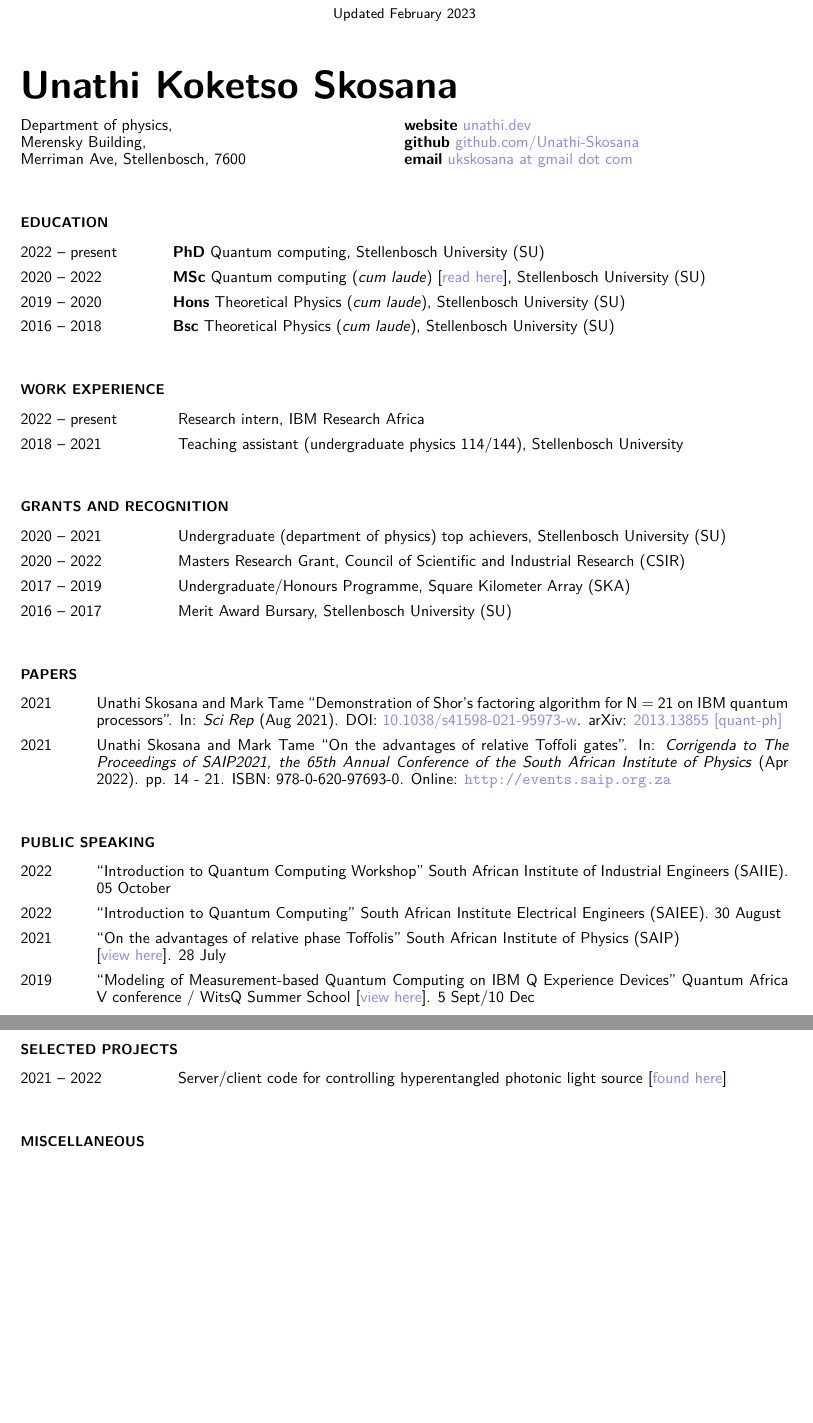
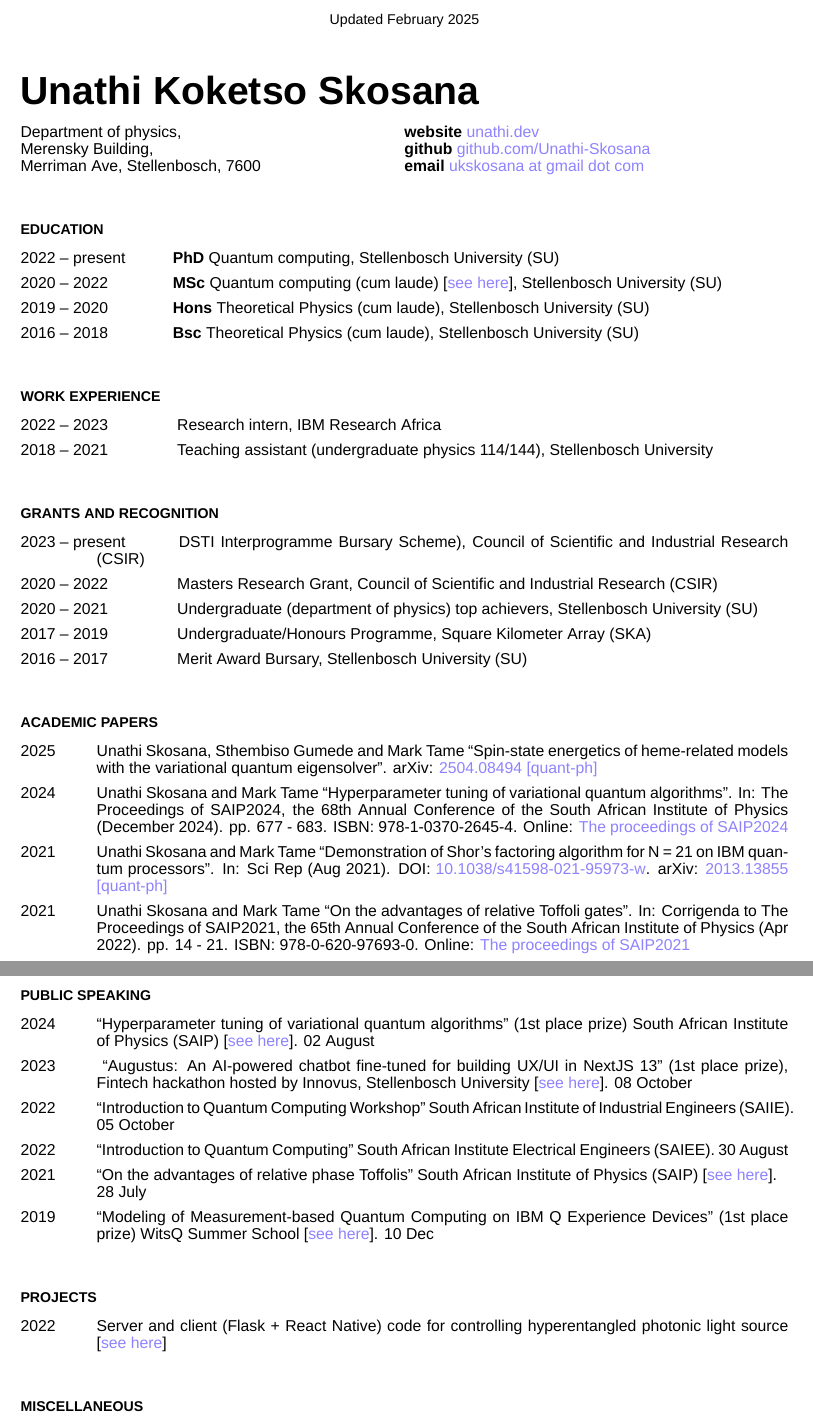
Before and after one commit to Unathi-Skosana/resume, a LaTeX CV (resume.tex): two parts of pages 1 and 2 of 2, joined at a grey line, cut so that both start at the same text, the shorter picture padded with empty space. Compiled offline with XeLaTeX; a missing font is replaced by an installed copy or a similar font.

Commit message:
chore: update resume with new entries

```diff
--- a/resume.tex
+++ b/resume.tex
@@ -92,7 +104,7 @@
 % display today's date as Month Year after a vertical space below the end of the text
 \begin{center}
 	\vfill
-	\small {Updated February 2023}
+	\small {Updated February 2025}
 	% \small {Updated \monthyeardate\today}
 \end{center}
 
@@ -120,59 +132,65 @@
 
 \begin{tablist}
 	\item[2022 -- present]     \tab{}\textbf{PhD} Quantum computing, Stellenbosch University (SU)
-	\item[2020 -- 2022] \tab{}\textbf{MSc} Quantum computing (\textit{cum laude}) [\href{https://github.com/Unathi-Skosana/mastersthesis}{read here}], Stellenbosch University (SU)
-	\item[2019 -- 2020]  \tab{}\textbf{Hons} Theoretical Physics (\textit{cum laude}), Stellenbosch University (SU)
-	\item[2016 -- 2018]  \tab{}\textbf{Bsc} Theoretical Physics (\textit{cum laude}), Stellenbosch University (SU)
+	\item[2020 -- 2022] \tab{}\textbf{MSc} Quantum computing ({cum laude}) [\href{https://github.com/Unathi-Skosana/mastersthesis}{see here}], Stellenbosch University (SU)
+\item[2019 -- 2020]  \tab{}\textbf{Hons} Theoretical Physics ({cum laude}), Stellenbosch University (SU)
+\item[2016 -- 2018]  \tab{}\textbf{Bsc} Theoretical Physics ({cum laude}), Stellenbosch University (SU)
 \end{tablist}
 
-\section*{Work Experience}
+\section*{Work experience}
 
 \begin{tablist}
-	\item[2022 -- present]  \tab{} Research intern, IBM Research Africa
+	\item[2022 -- 2023]  \tab{} Research intern, IBM Research Africa
 	\item[2018 -- 2021] \tab{} Teaching assistant (undergraduate physics 114/144), Stellenbosch University
 \end{tablist}
 
 \section*{Grants and recognition}
 
 \begin{tablist}
+
+	\item[2023 -- present]  \tab{} DSTI Interprogramme Bursary Scheme), Council of Scientific and Industrial Research (CSIR)
+	\item[2020 -- 2022]  \tab{} Masters Research Grant, Council of Scientific and Industrial Research (CSIR)
 	\item[2020 -- 2021] \tab{} Undergraduate (department of physics) top achievers, Stellenbosch University (SU)
-	\item[2020 -- 2022]  \tab{} Masters Research Grant, Council of Scientific and Industrial Research (CSIR)
 	\item[2017 -- 2019]  \tab{} Undergraduate/Honours Programme, Square Kilometer Array (SKA)
 	\item[2016 -- 2017]  \tab{} Merit Award Bursary, Stellenbosch University (SU)
 \end{tablist}
 
-\section*{Papers}
+\section*{Academic papers}
 
 \begin{tablist}
-	\item[2021] \tab{}Unathi Skosana and Mark Tame \enquote{Demonstration of Shor’s factoring algorithm for N = 21 on IBM quantum processors}. In: \textit{Sci Rep} (Aug 2021). DOI: \href{https://doi.org/10.1038/s41598-021-95973-w}{10.1038/s41598-021-95973-w}. arXiv: \href{https://arxiv.org/abs/2103.13855}{2013.13855 [quant-ph]}
+	\item[2025] \tab{}Unathi Skosana, Sthembiso Gumede and Mark Tame \enquote{Spin-state energetics of heme-related models with the variational quantum eigensolver}. arXiv: \href{https://arxiv.org/abs/2504.08494}{2504.08494 [quant-ph]}
+	\item[2024] \tab{}Unathi Skosana and Mark Tame \enquote{Hyperparameter tuning of variational quantum algorithms}. In: {The Proceedings of SAIP2024, the 68th  Annual Conference of
+		the South African Institute of Physics} (December 2024). pp. 677 - 683. ISBN: 978-1-0370-2645-4. Online: \href{https://events.saip.org.za/event/246/page/666-the-proceedings-of-saip2024}{The proceedings of SAIP2024}
+	\item[2021] \tab{}Unathi Skosana and Mark Tame \enquote{Demonstration of Shor’s factoring algorithm for N = 21 on IBM quantum processors}. In: {Sci Rep} (Aug 2021). DOI: \href{https://doi.org/10.1038/s41598-021-95973-w}{10.1038/s41598-021-95973-w}. arXiv: \href{https://arxiv.org/abs/2103.13855}{2013.13855 [quant-ph]}
 	\item[2021] \tab{}Unathi Skosana and Mark Tame \enquote{On the advantages of relative
-		Toffoli gates}. In: \textit{Corrigenda to The Proceedings of SAIP2021, the 65th  Annual Conference of
+		Toffoli gates}. In: {Corrigenda to The Proceedings of SAIP2021, the 65th  Annual Conference of
 		the South African Institute of Physics} (Apr 2022). pp. 14 - 21. ISBN:
-	978-0-620-97693-0. Online: \url{http://events.saip.org.za}
+		978-0-620-97693-0. Online: \href{https://events.saip.org.za/event/206/page/446-the-proceedings-of-saip2021}{The proceedings of SAIP2021}
+
 
 \end{tablist}
+
+\newpage{}
 
 \section*{Public speaking}
 
 \begin{tablist}
+	\item[2024] \tab{}\enquote{Hyperparameter tuning of variational quantum algorithms}  (1st place prize) South
+		African Institute of Physics (SAIP) [\href{https://github.com/Unathi-Skosana/posters-n-presentations/blob/main/presentations/saip2024/saip2024_final.pdf}{see here}]. 02 August
+	\item[2023]  \tab{} \enquote{Augustus: An AI-powered chatbot fine-tuned for building UX/UI in NextJS 13} (1st place prize), Fintech hackathon hosted by Innovus, Stellenbosch University [\href{https://github.com/Unathi-Skosana/posters-n-presentations/blob/main/presentations/su-innovus-hackathon-2023/export/Augustus-SU-hackathon-presentation.pdf}{see here}]. 08 October
 	\item[2022] \tab{}\enquote{Introduction to Quantum Computing Workshop} South African Institute of Industrial Engineers (SAIIE). 05 October
 	\item[2022] \tab{}\enquote{Introduction to Quantum Computing} South African Institute Electrical Engineers (SAIEE). 30 August
 	\item[2021] \tab{}\enquote{On the advantages of relative phase Toffolis} South
-	African Institute of Physics (SAIP) \newline [\href{https://github.com/Unathi-Skosana/posters-n-presentations/blob/main/posters/witsq-summer-school-2019/release/poster.pdf}{view here}]. 28 July
+	African Institute of Physics (SAIP) [\href{https://github.com/Unathi-Skosana/posters-n-presentations/blob/main/posters/saip-2021/release/poster.pdf}{see here}]. \newline 28 July
 	\item[2019] \tab{}\enquote{Modeling of Measurement-based Quantum Computing on
-		IBM Q Experience Devices} Quantum Africa V conference / WitsQ Summer School
-		[\href{https://github.com/Unathi-Skosana/posters-n-presentations/blob/main/posters/witsq-summer-school-2019/release/poster.pdf}{view
-				here}].
-	5 Sept/10 Dec
+		IBM Q Experience Devices}  (1st place prize) WitsQ Summer School
+		[\href{https://github.com/Unathi-Skosana/posters-n-presentations/blob/main/posters/witsq-summer-school-2019/release/poster.pdf}{see here}]. 10 Dec
 \end{tablist}
 
-\newpage{}
-
-\section*{Selected projects}
+\section*{Projects}
 
 \begin{tablist}
-	\item[2021 -- 2022] \tab{} Server/client code for controlling hyperentangled photonic light source
-		[\href{https://github.com/Unathi-Skosana/hyperentangled-photons-masters-experiment}{found here}]
+	\item[2022] \tab{}Server and client (Flask + React Native) code for controlling hyperentangled photonic light source [\href{https://github.com/Unathi-Skosana/hyperentangled-photons-masters-experiment}{see here}]
 \end{tablist}
 
 \section*{Miscellaneous}
```
Also changed, not shown: Makefile, latexmkrc, release/resume.pdf (deleted), resume.pdf (deleted), resume.tex (12 more changed lines).
